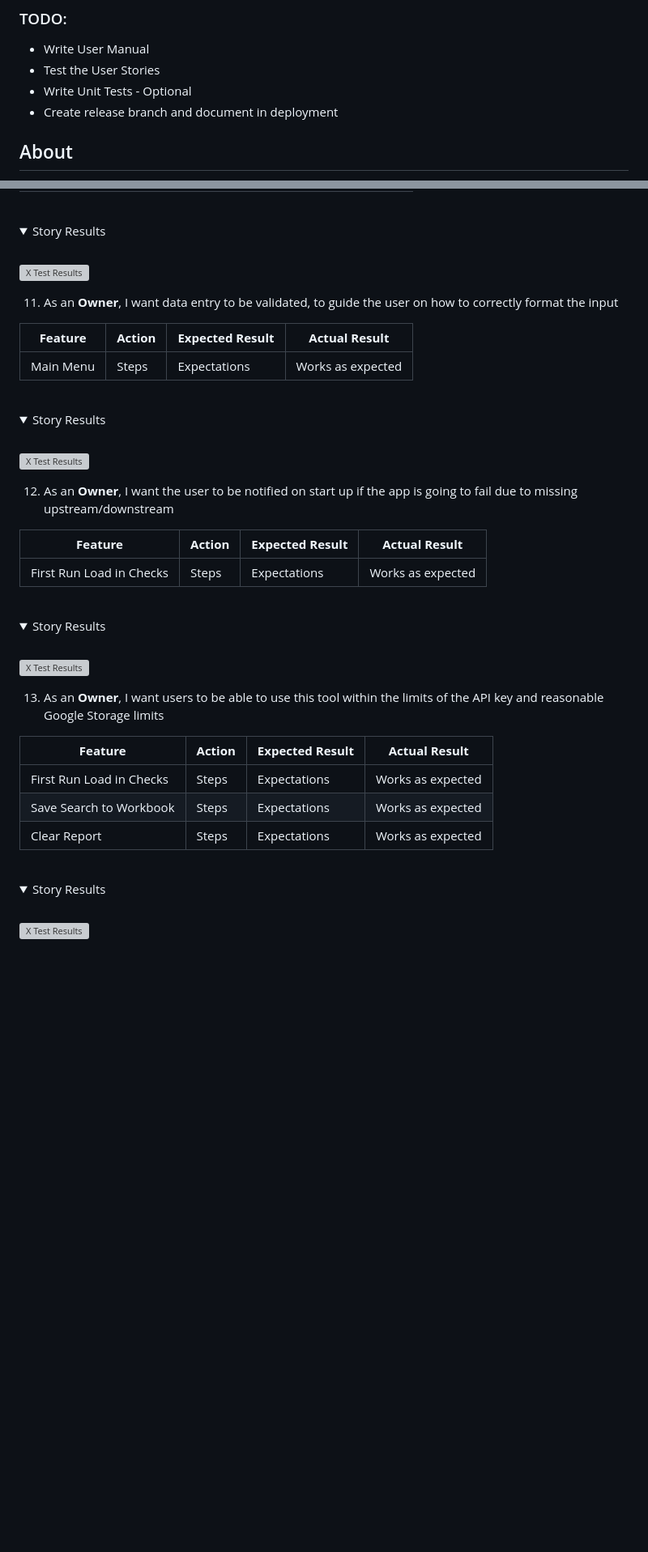
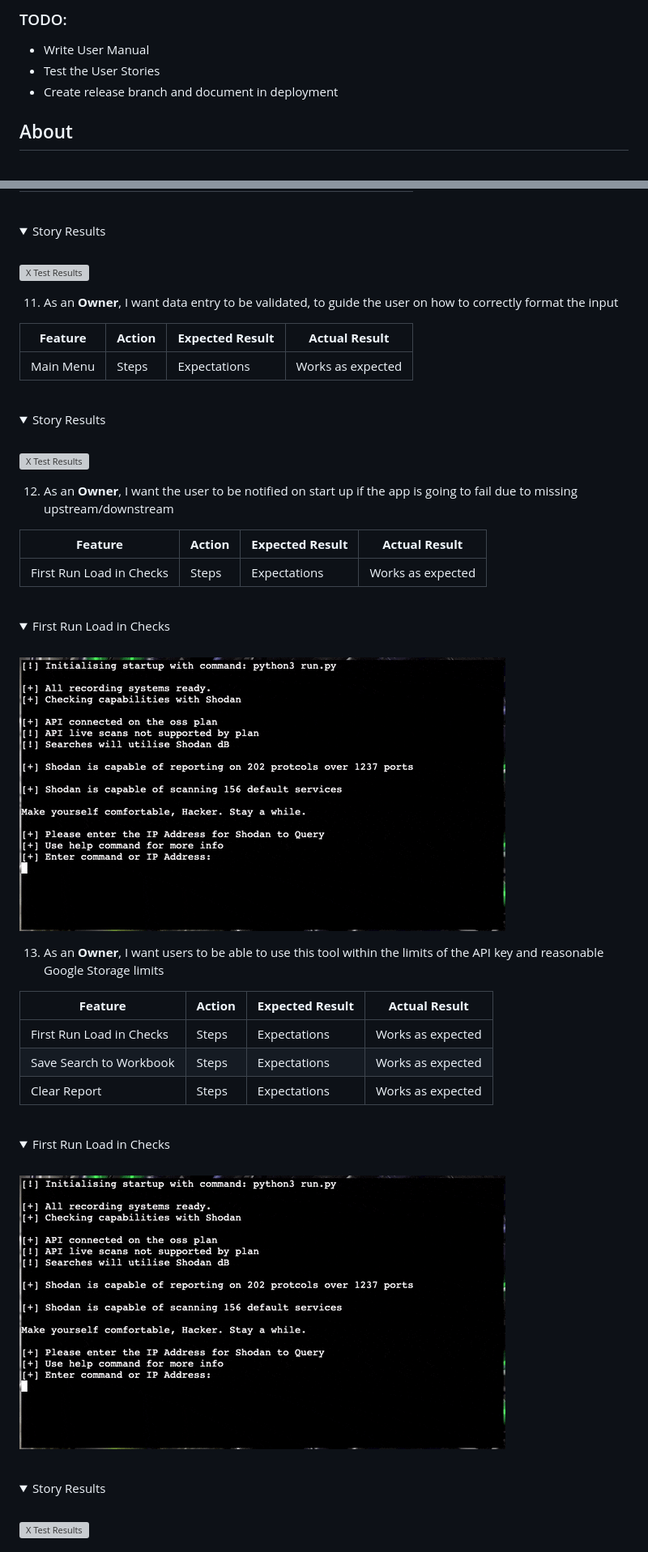
Before and after one commit to bovinehero/shodan-heroku, a Markdown page: README.md, 2 parts joined by grey strips. Shown: that part at 81% size. Drawn GitHub-style; pictures changed too: docs/images/testing-first-run-load-in-checks.gif (added); folded sections open; blank space fills up the shorter version; grey boxes are pictures that could not be loaded.

Commit message:
adding testing results

```diff
--- a/README.md
+++ b/README.md
@@ -11,7 +11,6 @@
 
 + Write User Manual
 + Test the User Stories
-+ Write Unit Tests - Optional
 + Create release branch and document in deployment
 
 ## About
@@ -442,9 +496,9 @@ PEP8 Results - No Errors Found
 
 <br>
 <details>
-<summary>Story Results</summary>
+<summary>First Run Load in Checks</summary>
 <br>
-<img alt="X Test Results" src="docs/images/testing-story12.gif">
+<img alt="First Run Load in Checks Results" src="docs/images/testing-first-run-load-in-checks.gif">
 </details>
 
 13. As an __Owner__, I want users to be able to use this tool within the limits of the API key and reasonable Google Storage limits
@@ -457,5 +511,11 @@ PEP8 Results - No Errors Found
 
 <br>
 <details>
+<summary>First Run Load in Checks</summary>
+<br>
+<img alt="First Run Load in Checks Results" src="docs/images/testing-first-run-load-in-checks.gif">
+</details>
+<br>
+<details>
 <summary>Story Results</summary>
 <br>
```
Also changed, not shown: other parts of README.md (+77 -16 lines), docs/images/testing-pytest.png (added), 5 other files.
